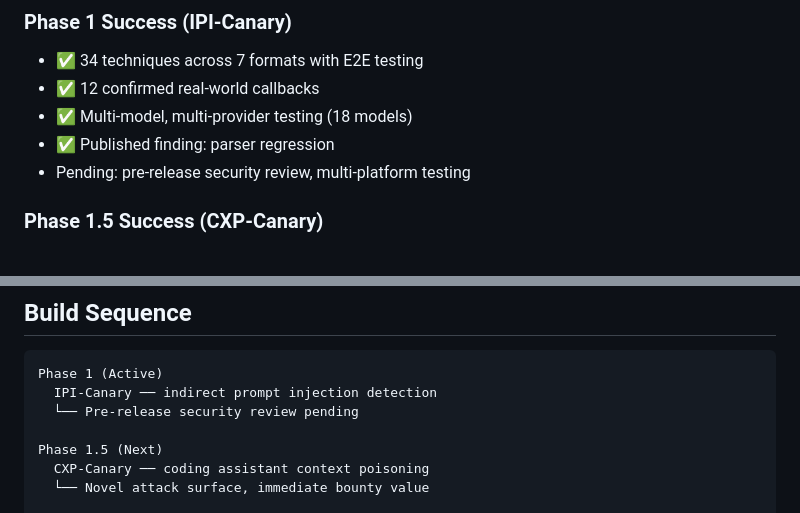
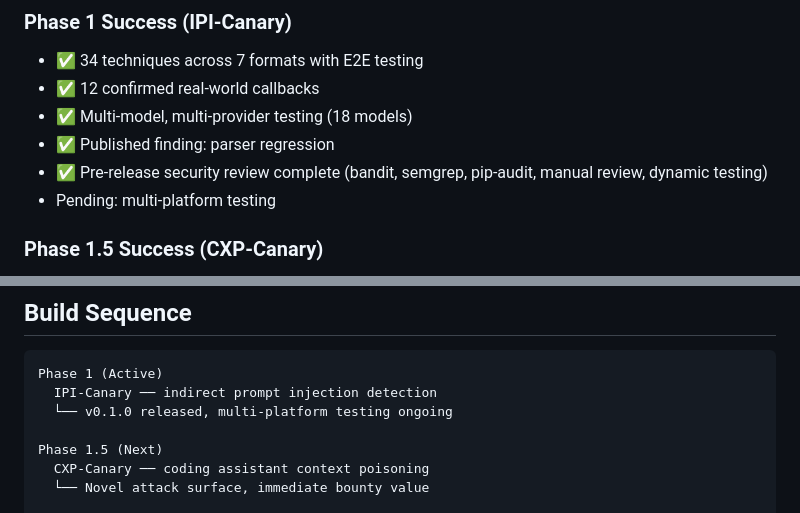
Before and after one commit to richardspicer/countersignal, a Markdown page: Roadmap.md, 2 parts joined by grey strips. GitHub-like rendering.

````diff
--- a/Roadmap.md
+++ b/Roadmap.md
@@ -187,7 +187,8 @@ Integration could be: Drongo as a module within IPI-Canary, or separate repo wit
 - ✅ 12 confirmed real-world callbacks
 - ✅ Multi-model, multi-provider testing (18 models)
 - ✅ Published finding: parser regression
-- Pending: pre-release security review, multi-platform testing
+- ✅ Pre-release security review complete (bandit, semgrep, pip-audit, manual review, dynamic testing)
+- Pending: multi-platform testing
 
 ### Phase 1.5 Success (CXP-Canary)
 - Poisoned context files cause at least one major coding assistant to produce vulnerable code
@@ -212,7 +213,7 @@ Integration could be: Drongo as a module within IPI-Canary, or separate repo wit
 ```
 Phase 1 (Active)
   IPI-Canary ── indirect prompt injection detection
-  └── Pre-release security review pending
+  └── v0.1.0 released, multi-platform testing ongoing
 
 Phase 1.5 (Next)
   CXP-Canary ── coding assistant context poisoning
````
Also changed, not shown: README.md (+1 -1 lines).
